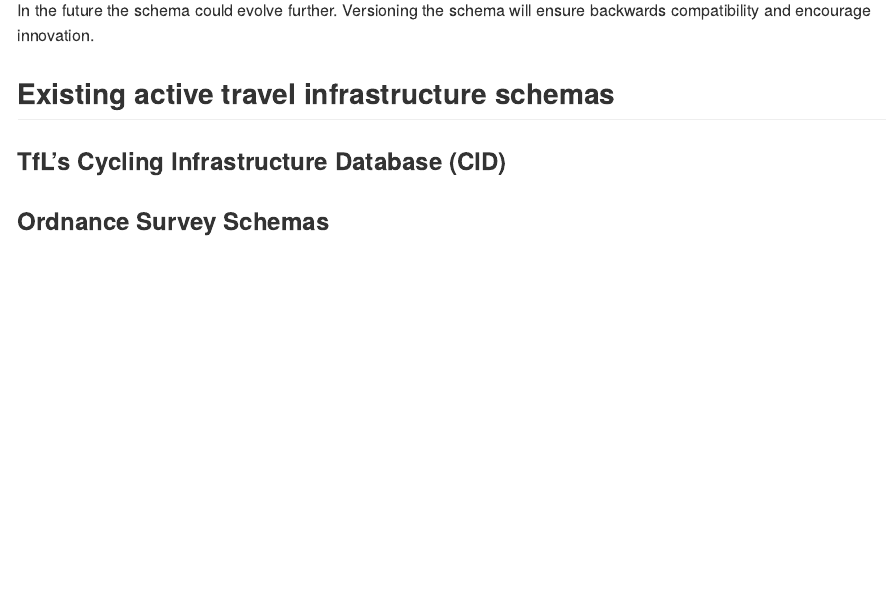
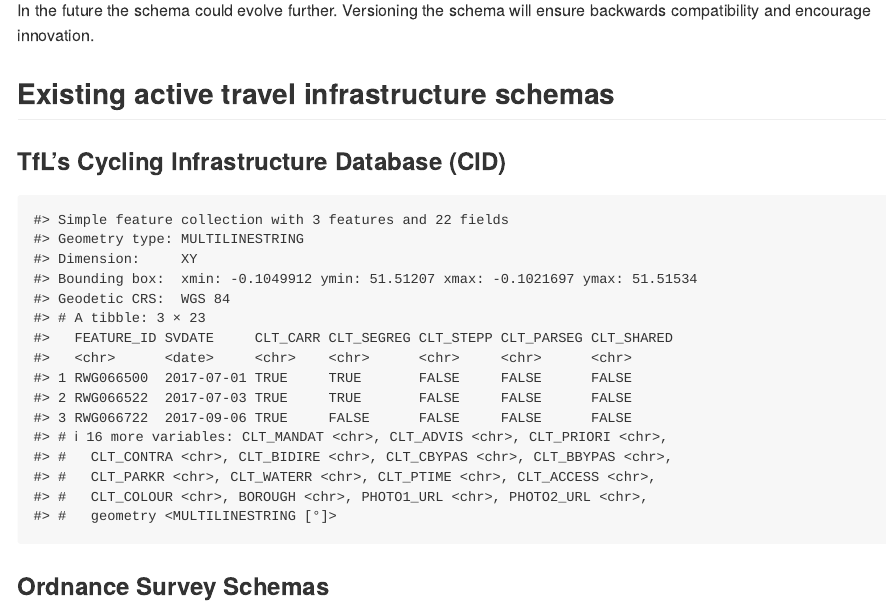
Before and after one commit to acteng/schema, an R Markdown document (README.Rmd): the page in a window 1100 px wide, from 1020 px down. Rendered offline with R 4.5, knitr and Pandoc, with nearby package versions.

Commit message:
Add example data - cid

````diff
--- a/README.Rmd
+++ b/README.Rmd
@@ -59,6 +62,29 @@
 
 ### TfL's Cycling Infrastructure Database (CID)
 
+```{r get_cid_once, eval=FALSE}
+library(osmdata)
+remotes::install_github("PublicHealthDataGeek/CycleInfraLnd")
+?CycleInfraLnd::get_cid_lines
+blackfriars_bridge_road = opq(bbox = "London") |>
+  add_osm_feature(key = "name", value = "Blackfriars Bridge") |>
+  osmdata_sf() |>
+  pluck("osm_multilines")
+blackfriars_buffer = sf::st_buffer(blackfriars_bridge_road, 500)
+mapview::mapview(blackfriars_bridge_road)
+cid_cycle_lane_track = CycleInfraLnd::get_cid_lines(type = "cycle_lane_track")
+cid_cycle_lane_track_blackfriars = cid_cycle_lane_track[blackfriars_buffer, , op = sf::st_within]
+dir.create("example_data")
+sf::write_sf(cid_cycle_lane_track_blackfriars, "example_data/cid_cycle_lane_track_blackfriars.geojson")
+tm_shape(cid_cycle_lane_track_blackfriars) +
+  tm_lines()
+```
+
+```{r}
+cid_cycle_lane_track_blackfriars = sf::read_sf("example_data/cid_cycle_lane_track_blackfriars.geojson")
+cid_cycle_lane_track_blackfriars |> slice(1:3)
+```
+
 ### Ordnance Survey Schemas
 
 ### OSM's unstructured approach
````
Also changed, not shown: README.md, example_data/cid_cycle_lane_track_blackfriars.geojson (added), README.Rmd (5 more changed lines), 2 other files.
